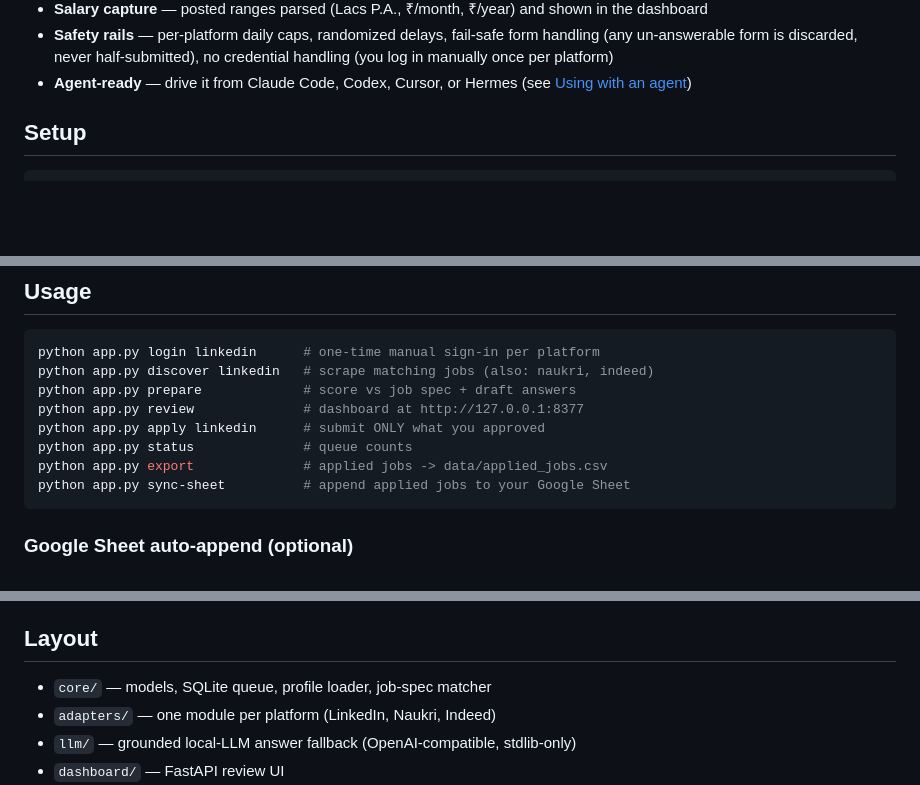
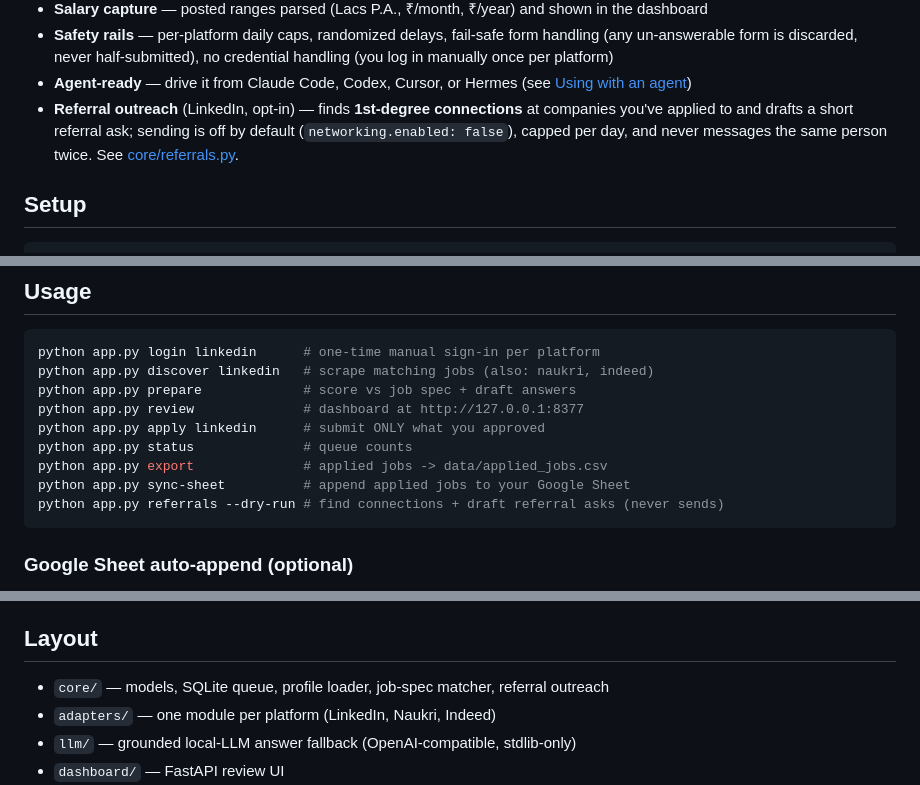
Before and after one commit to l3ad3r1/Auto-Job-Applier, a Markdown page: README.md, 3 parts joined by grey strips. Drawn GitHub-style; blank space fills up the shorter version.

````diff
--- a/README.md
+++ b/README.md
@@ -26,6 +26,10 @@ discover → score/prepare → YOU approve in the dashboard → apply (paced, ca
   no credential handling (you log in manually once per platform)
 - **Agent-ready** — drive it from Claude Code, Codex, Cursor, or Hermes
   (see [Using with an agent](#using-with-an-agent))
+- **Referral outreach** (LinkedIn, opt-in) — finds **1st-degree connections**
+  at companies you've applied to and drafts a short referral ask; sending is
+  off by default (`networking.enabled: false`), capped per day, and never
+  messages the same person twice. See [core/referrals.py](core/referrals.py).
 
 ## Setup
 
@@ -61,6 +65,7 @@ python app.py apply linkedin      # submit ONLY what you approved
 python app.py status              # queue counts
 python app.py export              # applied jobs -> data/applied_jobs.csv
 python app.py sync-sheet          # append applied jobs to your Google Sheet
+python app.py referrals --dry-run # find connections + draft referral asks (never sends)
 ```
 
 ### Google Sheet auto-append (optional)
@@ -124,7 +129,7 @@ gotchas (profile-local skills dir, model pinning, bash paths).
 
 ## Layout
 
-- `core/` — models, SQLite queue, profile loader, job-spec matcher
+- `core/` — models, SQLite queue, profile loader, job-spec matcher, referral outreach
 - `adapters/` — one module per platform (LinkedIn, Naukri, Indeed)
 - `llm/` — grounded local-LLM answer fallback (OpenAI-compatible, stdlib-only)
 - `dashboard/` — FastAPI review UI
````
Also changed, not shown: CODEX.md (+43 -2 lines).
